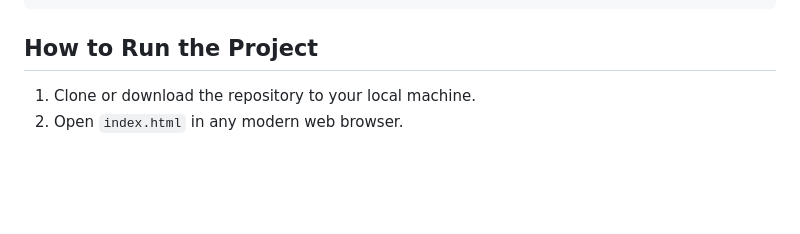
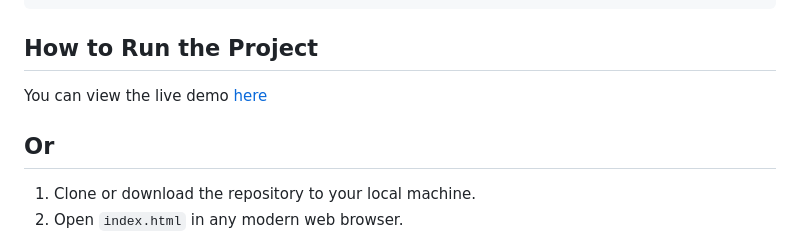
Before and after one commit to Cleo469/Climbing-The-Ladder, a Markdown page: README.md, the part around the change. Rendered like a GitHub page; blank space fills up the shorter version.

````diff
--- a/README.md
+++ b/README.md
@@ -29,6 +29,10 @@ project-directory/
 ```
 
 ## How to Run the Project
+You can view the live demo [here](https://cleo469.github.io/Climbing-The-Ladder/)
+
+## Or
+
 1. Clone or download the repository to your local machine.
 2. Open `index.html` in any modern web browser.
 3. Click "Start Now" to begin the questionnaire.
````
